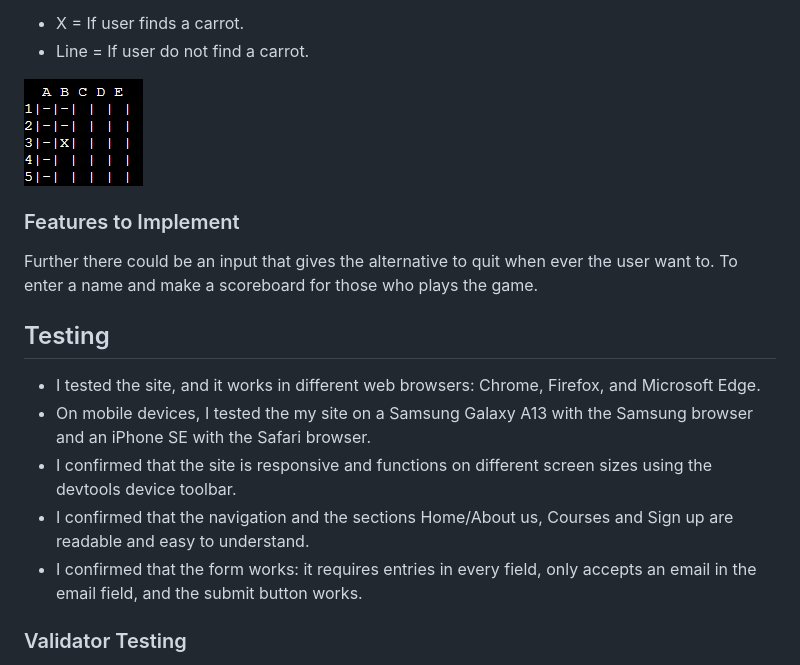
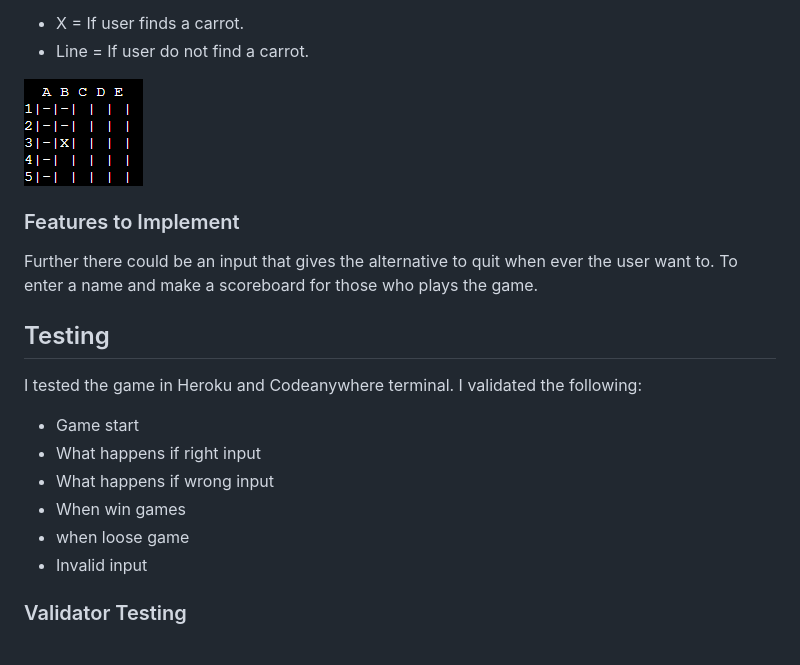
Before and after one commit to jlindeloef/carrotland, a Markdown page: README.md, the part around the change. GitHub-like rendering.

```diff
--- a/README.md
+++ b/README.md
@@ -116,7 +116,7 @@ The board displays:
   - X = If user finds a carrot.
   - Line = If user do not find a carrot.
 
-  ![xboard](https://github.com/jlindeloef/carrotland/blob/main/readme_images/xonboard.png)
+![xboard](https://github.com/jlindeloef/carrotland/blob/main/readme_images/xonboard.png)
 
 
 ### Features to Implement
@@ -124,11 +124,13 @@ Further there could be an input that gives the alternative to quit when ever the
 To enter a name and make a scoreboard for those who plays the game.
 
 ## Testing
-+ I tested the site, and it works in different web browsers: Chrome, Firefox, and Microsoft Edge.
-+ On mobile devices, I tested the my site on a Samsung Galaxy A13 with the Samsung browser and an iPhone SE with the Safari browser.
-+ I confirmed that the site is responsive and functions on different screen sizes using the devtools device toolbar.
-+ I confirmed that the navigation and the sections Home/About us, Courses and Sign up are readable and easy to understand.
-+ I confirmed that the form works: it requires entries in every field, only accepts an email in the email field, and the submit  button works.
+I tested the game in Heroku and Codeanywhere terminal. I validated the following:
+- Game start
+- What happens if right input
+- What happens if wrong input
+- When win games
+- when loose game
+- Invalid input
 
 ### Validator Testing
 + HTML No errors were returned when passing through the official W3C validator
```
